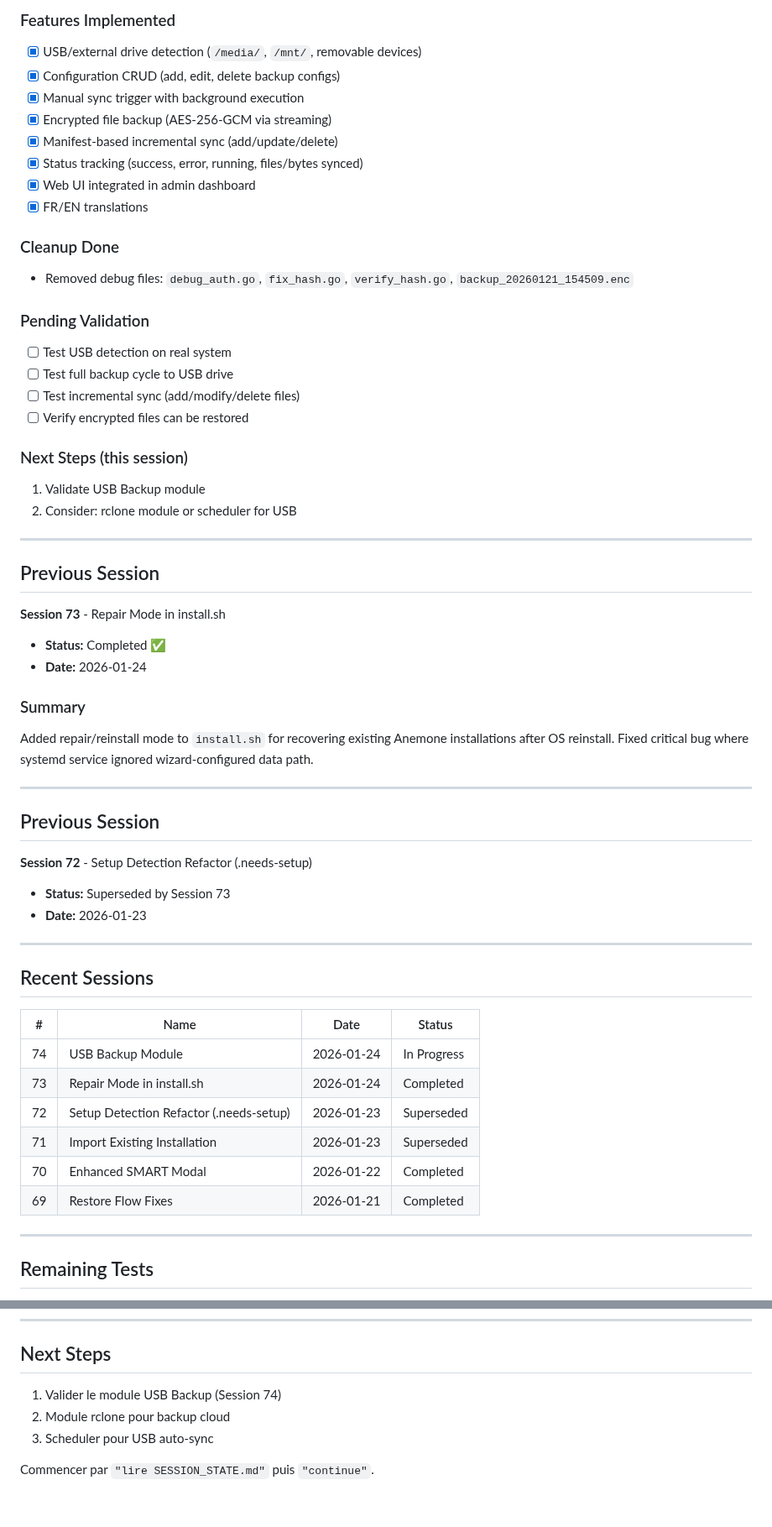
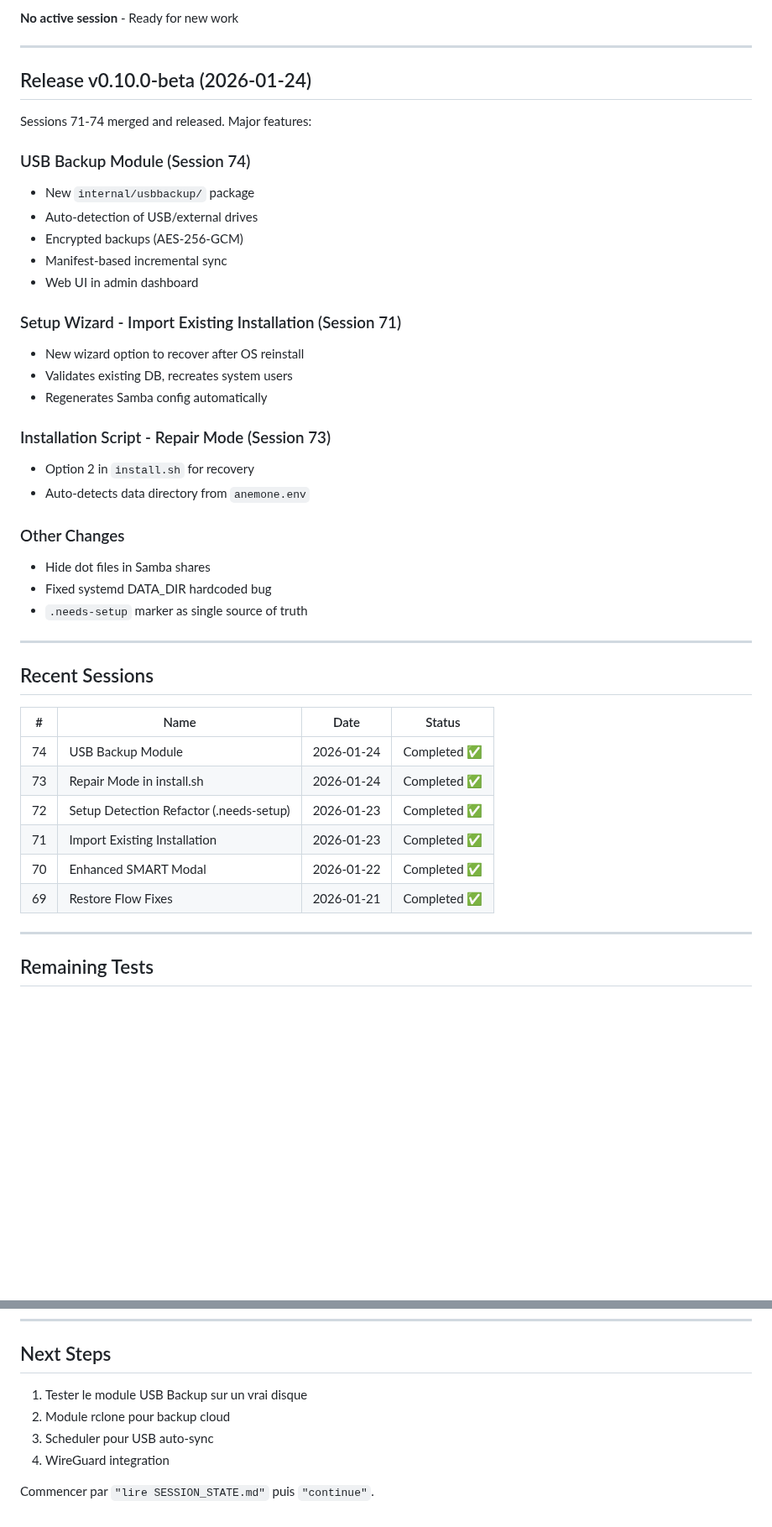
Before and after one commit to juste-un-gars/anemone, a Markdown page: SESSION_STATE.md, 2 parts joined by grey strips. Shown at 84% size. GitHub-like rendering; blank space fills up the shorter version.

Commit message:
docs: Update SESSION_STATE.md with v0.10.0-beta release
Co-Authored-By: Claude Opus 4.5 <noreply@anthropic.com>

```diff
--- a/SESSION_STATE.md
+++ b/SESSION_STATE.md
@@ -63,44 +15,31 @@ CREATE TABLE usb_backups (
-### Features Implemented
-- [x] USB/external drive detection (`/media/`, `/mnt/`, removable devices)
-- [x] Configuration CRUD (add, edit, delete backup configs)
-- [x] Manual sync trigger with background execution
-- [x] Encrypted file backup (AES-256-GCM via streaming)
-- [x] Manifest-based incremental sync (add/update/delete)
-- [x] Status tracking (success, error, running, files/bytes synced)
-- [x] Web UI integrated in admin dashboard
-- [x] FR/EN translations
-
-### Cleanup Done
-- Removed debug files: `debug_auth.go`, `fix_hash.go`, `verify_hash.go`, `backup_20260121_154509.enc`
-
-### Pending Validation
-- [ ] Test USB detection on real system
-- [ ] Test full backup cycle to USB drive
-- [ ] Test incremental sync (add/modify/delete files)
-- [ ] Verify encrypted files can be restored
-
-### Next Steps (this session)
-1. Validate USB Backup module
-2. Consider: rclone module or scheduler for USB
+**No active session** - Ready for new work
 
 ---
 
-## Previous Session
+## Release v0.10.0-beta (2026-01-24)
 
-**Session 73** - Repair Mode in install.sh
-- **Status:** Completed ✅
-- **Date:** 2026-01-24
+Sessions 71-74 merged and released. Major features:
 
-### Summary
-Added repair/reinstall mode to `install.sh` for recovering existing Anemone installations after OS reinstall. Fixed critical bug where systemd service ignored wizard-configured data path.
+### USB Backup Module (Session 74)
+- New `internal/usbbackup/` package
+- Auto-detection of USB/external drives
+- Encrypted backups (AES-256-GCM)
+- Manifest-based incremental sync
+- Web UI in admin dashboard
 
----
+### Setup Wizard - Import Existing Installation (Session 71)
+- New wizard option to recover after OS reinstall
+- Validates existing DB, recreates system users
+- Regenerates Samba config automatically
 
-## Previous Session
+### Installation Script - Repair Mode (Session 73)
+- Option 2 in `install.sh` for recovery
+- Auto-detects data directory from `anemone.env`
 
-**Session 72** - Setup Detection Refactor (.needs-setup)
-- **Status:** Superseded by Session 73
-- **Date:** 2026-01-23
+### Other Changes
+- Hide dot files in Samba shares
+- Fixed systemd DATA_DIR hardcoded bug
+- `.needs-setup` marker as single source of truth
 
 ---
 
@@ -108,12 +47,12 @@ Added repair/reinstall mode to `install.sh` for recovering existing Anemone inst
 
 | # | Name | Date | Status |
 |---|------|------|--------|
-| 74 | USB Backup Module | 2026-01-24 | In Progress |
-| 73 | Repair Mode in install.sh | 2026-01-24 | Completed |
-| 72 | Setup Detection Refactor (.needs-setup) | 2026-01-23 | Superseded |
-| 71 | Import Existing Installation | 2026-01-23 | Superseded |
-| 70 | Enhanced SMART Modal | 2026-01-22 | Completed |
-| 69 | Restore Flow Fixes | 2026-01-21 | Completed |
+| 74 | USB Backup Module | 2026-01-24 | Completed ✅ |
+| 73 | Repair Mode in install.sh | 2026-01-24 | Completed ✅ |
+| 72 | Setup Detection Refactor (.needs-setup) | 2026-01-23 | Completed ✅ |
+| 71 | Import Existing Installation | 2026-01-23 | Completed ✅ |
+| 70 | Enhanced SMART Modal | 2026-01-22 | Completed ✅ |
+| 69 | Restore Flow Fixes | 2026-01-21 | Completed ✅ |
 
 ---
 
@@ -176,8 +115,9 @@ Added repair/reinstall mode to `install.sh` for recovering existing Anemone inst
 
 ## Next Steps
 
-1. Valider le module USB Backup (Session 74)
+1. Tester le module USB Backup sur un vrai disque
 2. Module rclone pour backup cloud
 3. Scheduler pour USB auto-sync
+4. WireGuard integration
 
 Commencer par `"lire SESSION_STATE.md"` puis `"continue"`.
```
Also changed, not shown: other parts of SESSION_STATE.md (+0 -48 lines).
